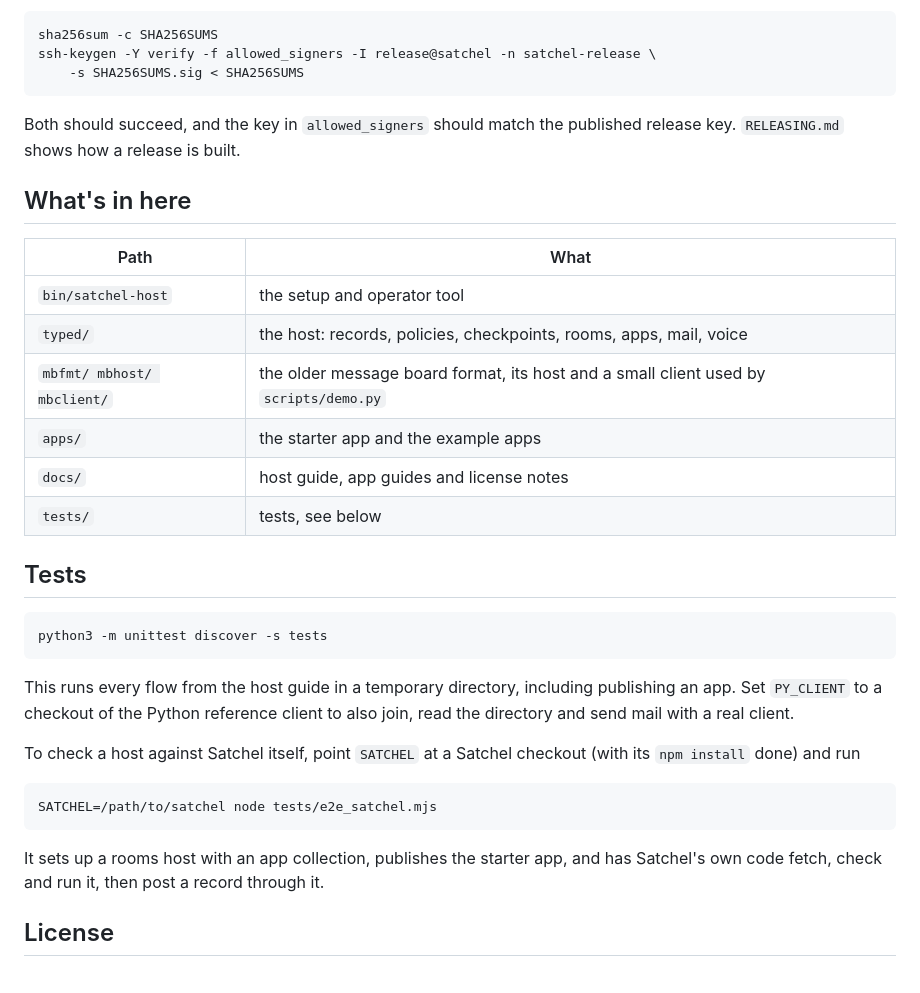
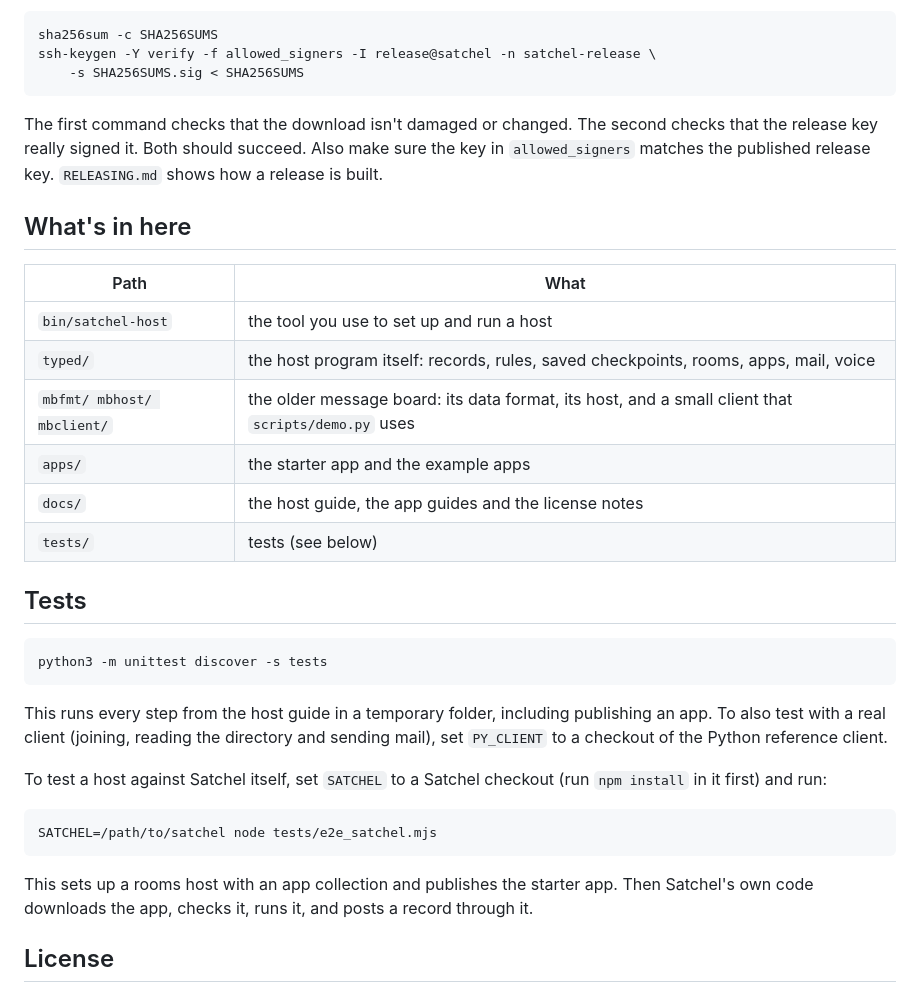
Before and after one commit to carlcrainellc/satchel-host, a Markdown page: README.md, the part around one of its changes. Rendered like a GitHub page.

```diff
--- a/README.md
+++ b/README.md
@@ -55,35 +132,37 @@ Each release has `satchel-host-<ver>.tar.gz`, `SHA256SUMS`, `SHA256SUMS.sig` and
     ssh-keygen -Y verify -f allowed_signers -I release@satchel -n satchel-release \
         -s SHA256SUMS.sig < SHA256SUMS
 
-Both should succeed, and the key in `allowed_signers` should match the published release
-key. `RELEASING.md` shows how a release is built.
+The first command checks that the download isn't damaged or changed. The second checks
+that the release key really signed it. Both should succeed. Also make sure the key in
+`allowed_signers` matches the published release key. `RELEASING.md` shows how a release is
+built.
 
 ## What's in here
 
 | Path | What |
 |---|---|
-| `bin/satchel-host` | the setup and operator tool |
-| `typed/` | the host: records, policies, checkpoints, rooms, apps, mail, voice |
-| `mbfmt/ mbhost/ mbclient/` | the older message board format, its host and a small client used by `scripts/demo.py` |
+| `bin/satchel-host` | the tool you use to set up and run a host |
+| `typed/` | the host program itself: records, rules, saved checkpoints, rooms, apps, mail, voice |
+| `mbfmt/ mbhost/ mbclient/` | the older message board: its data format, its host, and a small client that `scripts/demo.py` uses |
 | `apps/` | the starter app and the example apps |
-| `docs/` | host guide, app guides and license notes |
-| `tests/` | tests, see below |
+| `docs/` | the host guide, the app guides and the license notes |
+| `tests/` | tests (see below) |
 
 ## Tests
 
     python3 -m unittest discover -s tests
 
-This runs every flow from the host guide in a temporary directory, including publishing an
-app. Set `PY_CLIENT` to a checkout of the Python reference client to also join, read the
-directory and send mail with a real client.
+This runs every step from the host guide in a temporary folder, including publishing an
+app. To also test with a real client (joining, reading the directory and sending mail), set
+`PY_CLIENT` to a checkout of the Python reference client.
 
-To check a host against Satchel itself, point `SATCHEL` at a Satchel checkout (with its
-`npm install` done) and run
+To test a host against Satchel itself, set `SATCHEL` to a Satchel checkout (run
+`npm install` in it first) and run:
 
     SATCHEL=/path/to/satchel node tests/e2e_satchel.mjs
 
-It sets up a rooms host with an app collection, publishes the starter app, and has Satchel's
-own code fetch, check and run it, then post a record through it.
+This sets up a rooms host with an app collection and publishes the starter app. Then
+Satchel's own code downloads the app, checks it, runs it, and posts a record through it.
 
 ## License
 
```
Also changed, not shown: other parts of README.md (+103 -26 lines).
